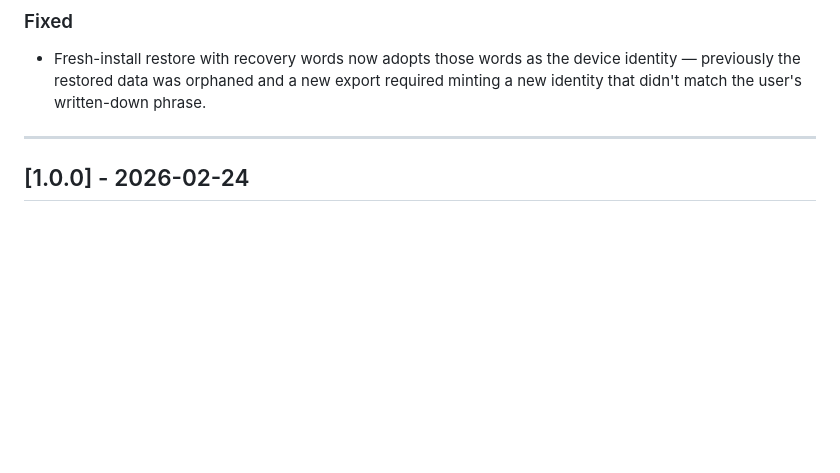
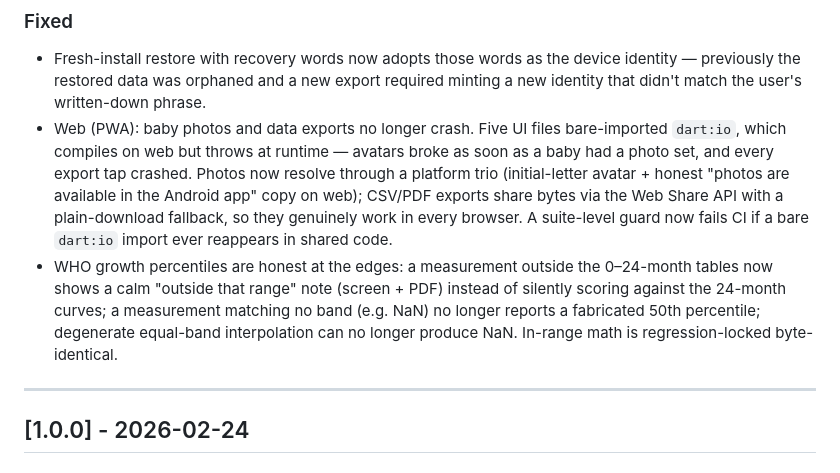
Before and after one commit to levitatingflyfisher/Lullaby, a Markdown page: CHANGELOG.md, the part around the change. Rendered like a GitHub page; blank space fills up the shorter version.

Commit message:
docs: changelog for the web-safety and WHO-percentile honesty fixes
Both waves matter to real users of the live PWA: exports and photo
avatars stopped crashing, and growth percentiles no longer invent
numbers a parent might repeat to a pediatrician.

```diff
--- a/CHANGELOG.md
+++ b/CHANGELOG.md
@@ -26,6 +26,20 @@ and this project adheres to [Semantic Versioning](https://semver.org/spec/v2.0.0
   device identity — previously the restored data was orphaned and a new
   export required minting a new identity that didn't match the user's
   written-down phrase.
+- Web (PWA): baby photos and data exports no longer crash. Five UI files
+  bare-imported `dart:io`, which compiles on web but throws at runtime —
+  avatars broke as soon as a baby had a photo set, and every export tap
+  crashed. Photos now resolve through a platform trio (initial-letter
+  avatar + honest "photos are available in the Android app" copy on web);
+  CSV/PDF exports share bytes via the Web Share API with a plain-download
+  fallback, so they genuinely work in every browser. A suite-level guard
+  now fails CI if a bare `dart:io` import ever reappears in shared code.
+- WHO growth percentiles are honest at the edges: a measurement outside
+  the 0–24-month tables now shows a calm "outside that range" note
+  (screen + PDF) instead of silently scoring against the 24-month curves;
+  a measurement matching no band (e.g. NaN) no longer reports a fabricated
+  50th percentile; degenerate equal-band interpolation can no longer
+  produce NaN. In-range math is regression-locked byte-identical.
 
 ---
 
```
